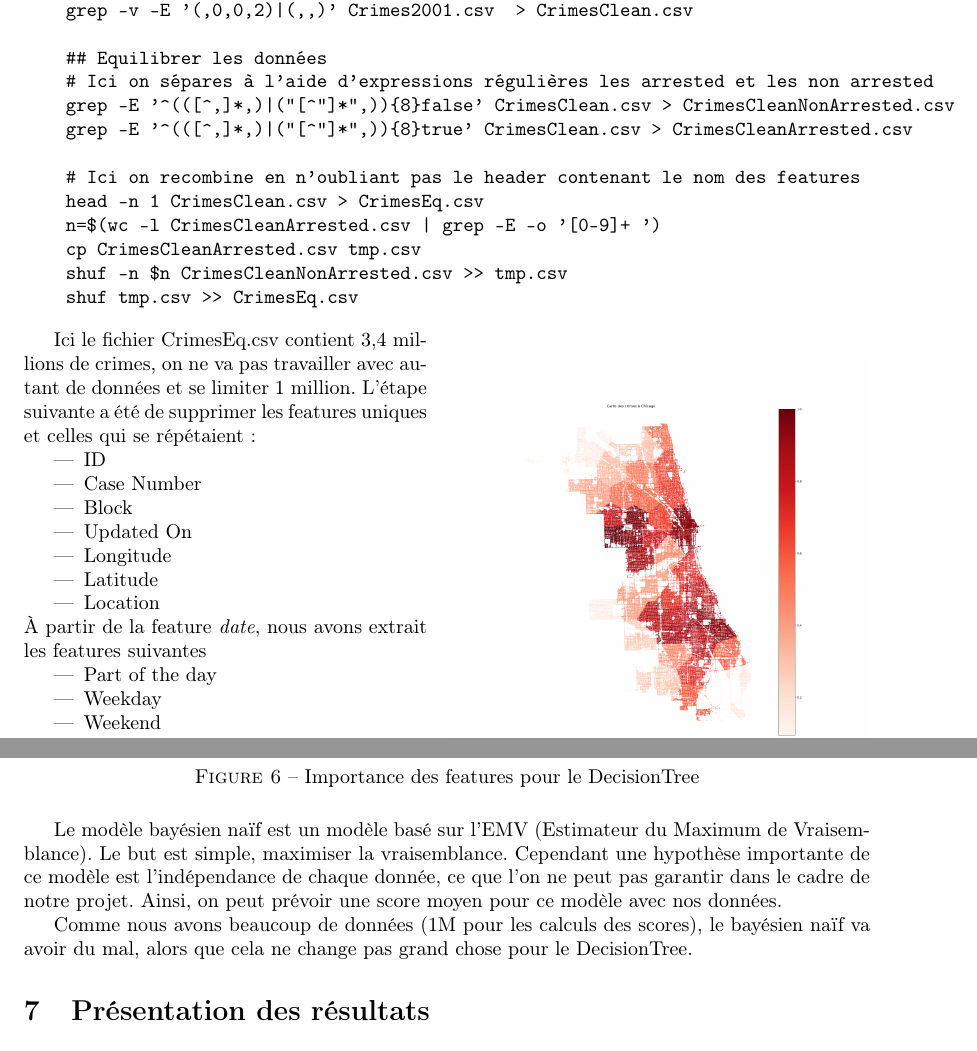
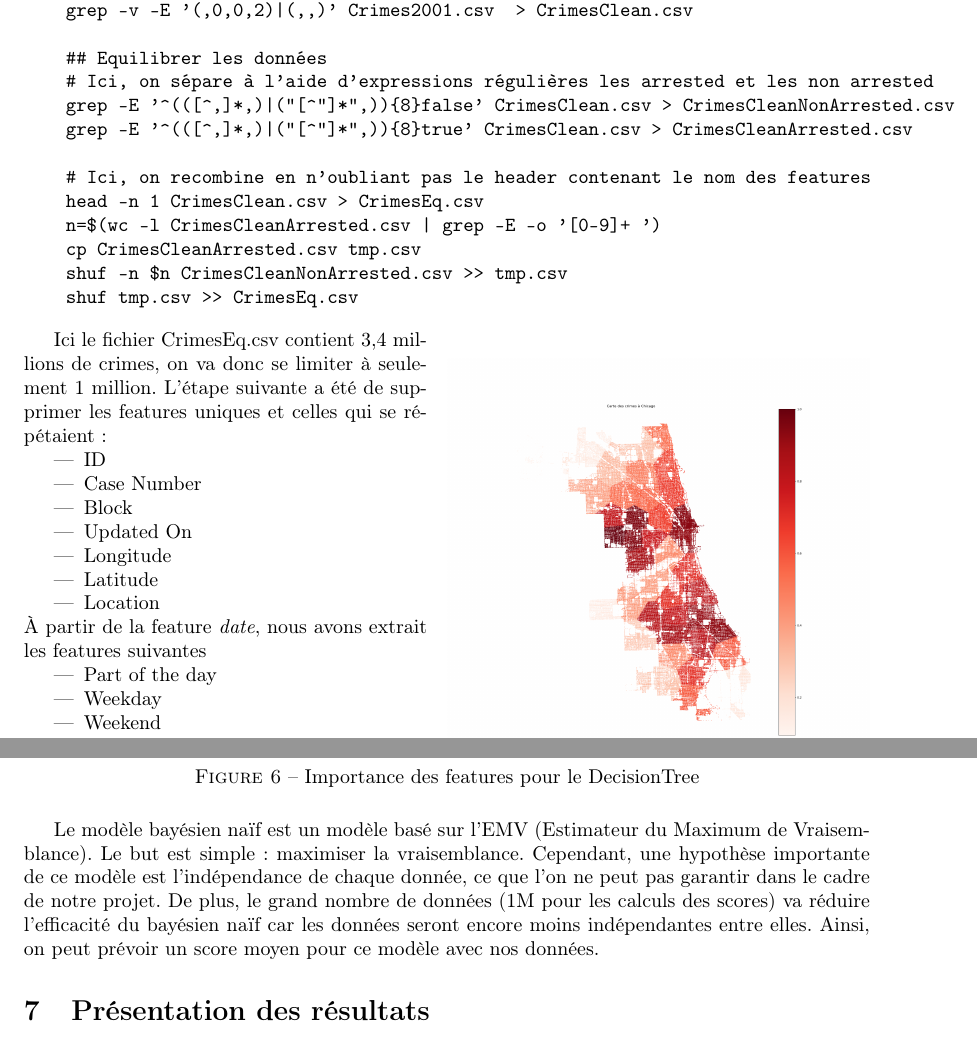
Before and after one commit to jeromecst/crimeprediction, a LaTeX document (rapport.tex): two parts of pages 3 and 5 of 7, joined at a grey line, cut so that both start at the same text. Compiled offline with pdfLaTeX.

Commit message:
Modification du rapport

```diff
--- a/rapport.tex
+++ b/rapport.tex
@@ -99,11 +99,11 @@
     grep -v -E '(,0,0,2)|(,,)' Crimes2001.csv  > CrimesClean.csv
 
     ## Equilibrer les données
-    # Ici on sépares à l'aide d'expressions régulières les arrested et les non arrested
+    # Ici, on sépare à l'aide d'expressions régulières les arrested et les non arrested
     grep -E '^(([^,]*,)|("[^"]*",)){8}false' CrimesClean.csv > CrimesCleanNonArrested.csv
     grep -E '^(([^,]*,)|("[^"]*",)){8}true' CrimesClean.csv > CrimesCleanArrested.csv
 
-    # Ici on recombine en n'oubliant pas le header contenant le nom des features
+    # Ici, on recombine en n'oubliant pas le header contenant le nom des features
     head -n 1 CrimesClean.csv > CrimesEq.csv
     n=$(wc -l CrimesCleanArrested.csv | grep -E -o '[0-9]+ ')
     cp CrimesCleanArrested.csv tmp.csv
@@ -117,8 +117,7 @@
 	    \caption{Clusters des crimes de Chicago}
 	    \label{E}
     \end{wrapfigure}
-    Ici le fichier CrimesEq.csv contient 3,4 millions de crimes, on ne va pas travailler avec
-    autant de données et se limiter 1 million.
+    Ici le fichier CrimesEq.csv contient 3,4 millions de crimes, on va donc se limiter à seulement 1 million.
     L'étape suivante a été de supprimer les features uniques et celles qui se répétaient:
     \begin{itemize}
 	    \item ID
@@ -200,14 +199,12 @@
 
     Le modèle bayésien naïf est un modèle basé sur l'EMV
     (Estimateur du Maximum de Vraisemblance).
-    Le but est simple, maximiser la vraisemblance.
-    Cependant une hypothèse importante de ce modèle est l'indépendance de chaque donnée,
+    Le but est simple : maximiser la vraisemblance.
+    Cependant, une hypothèse importante de ce modèle est l'indépendance de chaque donnée,
     ce que l'on ne peut pas garantir dans le cadre de notre projet.
-    Ainsi, on peut prévoir une score moyen pour ce modèle avec nos données.
+    De plus, le grand nombre de données (1M pour les calculs des scores) va réduire l'efficacité du bayésien naïf car les données seront encore moins indépendantes entre elles.
+    Ainsi, on peut prévoir un score moyen pour ce modèle avec nos données.
 
-    Comme nous avons beaucoup de données (1M pour les calculs des scores),
-    le bayésien naïf va avoir du mal, alors que cela ne change pas grand
-    chose pour le DecisionTree.
 
     \section{Présentation des résultats}
 
```
Also changed, not shown: rapport.pdf, rapport.tex (26 more changed lines).
